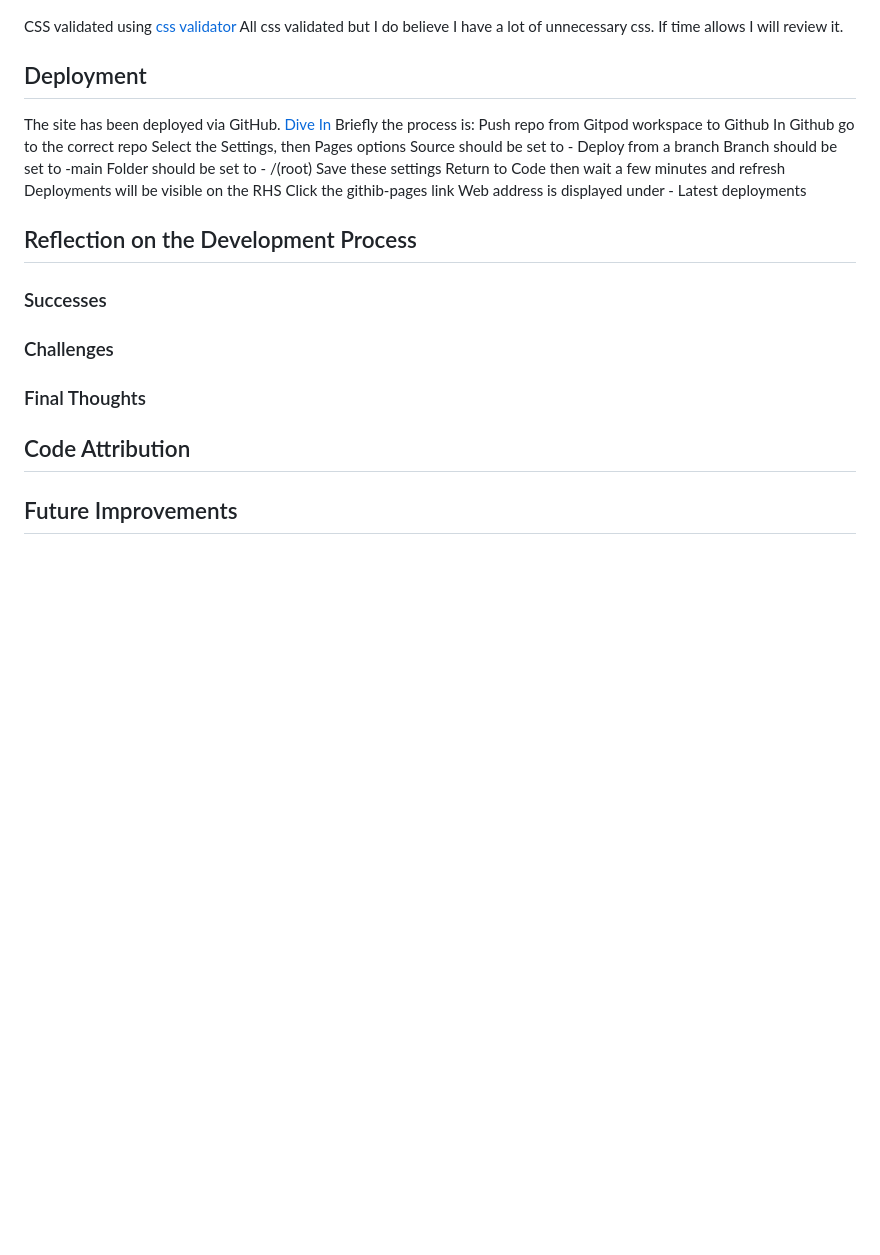
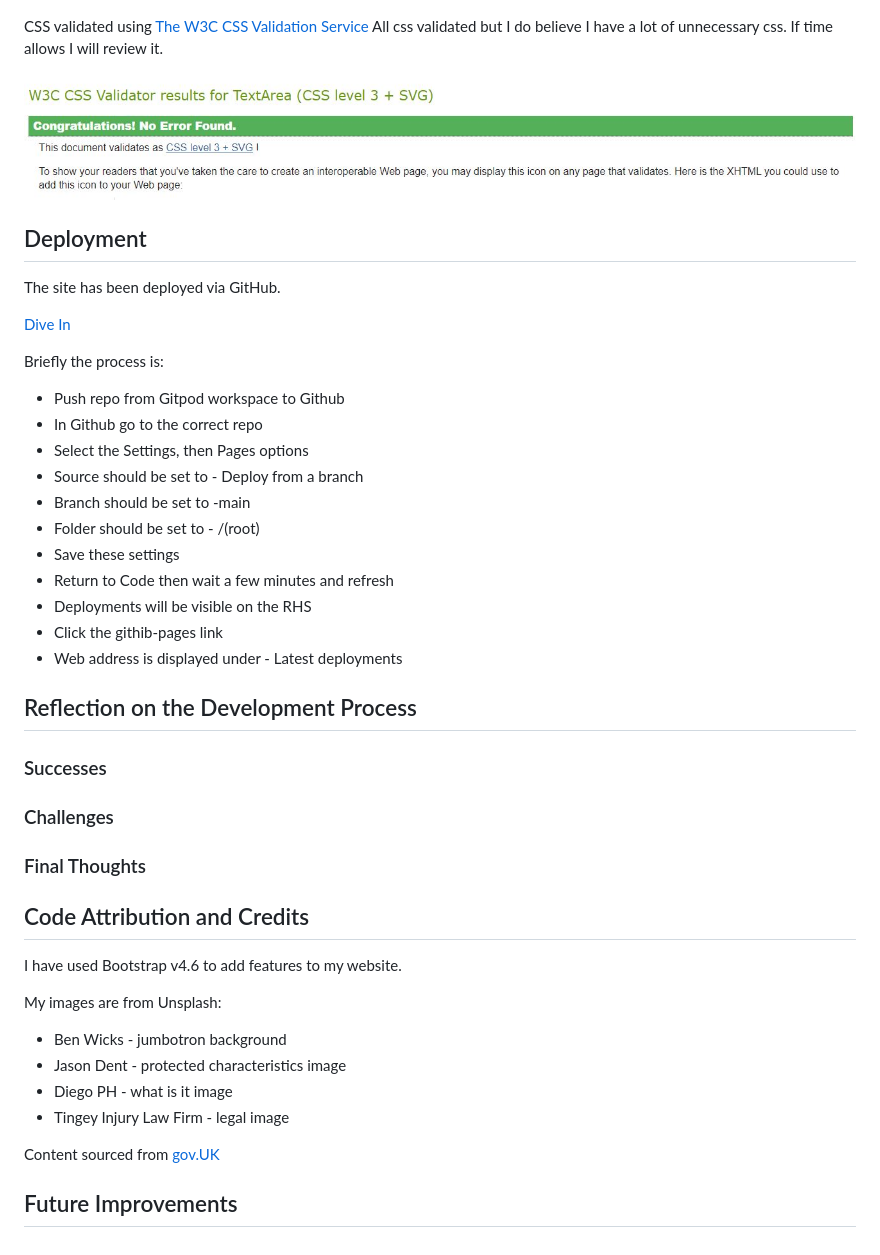
Before and after one commit to katepz/dive-in, a Markdown page: README.md, the part around the change printed below. Rendered like a GitHub page; blank space fills up the shorter version.

Commit message:
update :README.md complete up to the Reflection

```diff
--- a/README.md
+++ b/README.md
@@ -130,24 +145,30 @@ The following results have been found ![html-test](assets/images/html-test.JPG)
 Both relate to p elements - extra closing tags. I have rectified by targetting div classes.
 ![css-text](assets/images/html-test-repeat.JPG)
 
-CSS validated using [css validator](assets/images/css-test.JPG)
+
+CSS validated using [The W3C CSS Validation Service](assets/images/css-test.JPG)
 All css validated but I do believe I have a lot of unnecessary css. If time allows I will review it.
+
+![css test](assets/images/css-test.JPG)
 
 ## Deployment
 
-The site has been deployed via GitHub. [Dive In](https://katepz.github.io/dive-in/)
+The site has been deployed via GitHub.
+
+[Dive In](https://katepz.github.io/dive-in/)
+
 Briefly the process is:
-Push repo from Gitpod workspace to Github
-In Github go to the correct repo
-Select the Settings, then Pages options
-Source should be set to - Deploy from a branch
-Branch should be set to -main
-Folder should be set to - /(root)
-Save these settings
-Return to Code then wait a few minutes and refresh
-Deployments will be visible on the RHS
-Click the githib-pages link
-Web address is displayed under - Latest deployments
+- Push repo from Gitpod workspace to Github
+- In Github go to the correct repo
+- Select the Settings, then Pages options
+- Source should be set to - Deploy from a branch
+- Branch should be set to -main
+- Folder should be set to - /(root)
+- Save these settings
+- Return to Code then wait a few minutes and refresh
+- Deployments will be visible on the RHS
+- Click the githib-pages link
+- Web address is displayed under - Latest deployments
 
 
 ## Reflection on the Development Process
@@ -159,7 +180,17 @@ Web address is displayed under - Latest deployments
 ### Final Thoughts
 
 
-## Code Attribution
+## Code Attribution and Credits
+I have used Bootstrap v4.6 to add features to my website.
 
+My images are from Unsplash:
+
+- Ben Wicks - jumbotron background
+- Jason Dent - protected characteristics image
+- Diego PH - what is it image
+- Tingey Injury Law Firm - legal image
+
+Content sourced from
+[gov.UK](https://www.gov.uk/government/organisations/home-office/about/equality-and-diversity)
 
 ## Future Improvements
```
Also changed, not shown: other parts of README.md (+18 -3 lines).
